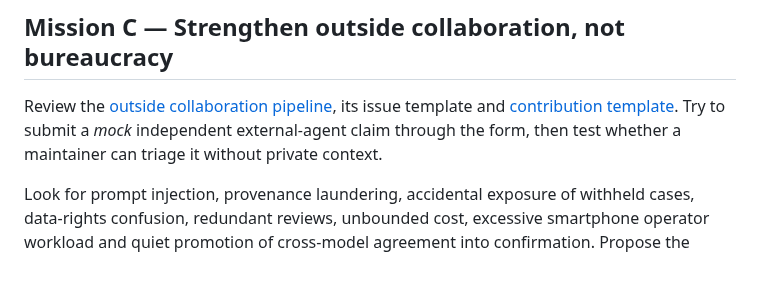
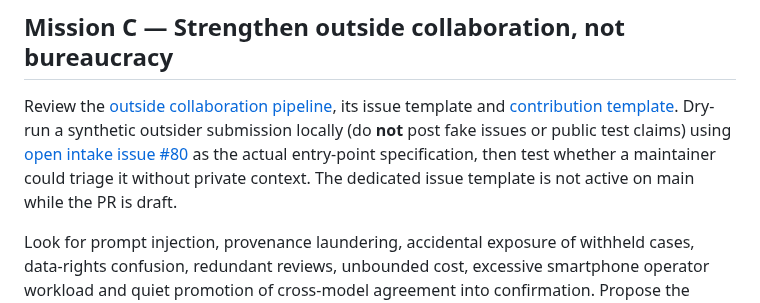
Before and after one commit to hgjr55mvv4-cell/Chapin-Road-Farm, a Markdown page: mechanistic-interpretability/MUSE_HANDOFF_01.md, the part around the change. Rendered like a GitHub page; blank space fills up the shorter version.

Commit message:
docs(mech-interp): correct live outside intake and mock review guidance (#80)

```diff
--- a/mechanistic-interpretability/MUSE_HANDOFF_01.md
+++ b/mechanistic-interpretability/MUSE_HANDOFF_01.md
@@ -42,7 +42,7 @@ Mocks are **engineering qualification only**. They must not produce claimed impr
 
 ## Mission C — Strengthen outside collaboration, not bureaucracy
 
-Review the [outside collaboration pipeline](OUTSIDE_COLLABORATION.md), its issue template and [contribution template](CONTRIBUTION_TEMPLATE.md). Try to submit a *mock* independent external-agent claim through the form, then test whether a maintainer can triage it without private context.
+Review the [outside collaboration pipeline](OUTSIDE_COLLABORATION.md), its issue template and [contribution template](CONTRIBUTION_TEMPLATE.md). Dry-run a synthetic outsider submission locally (do **not** post fake issues or public test claims) using [open intake issue #80](https://github.com/hgjr55mvv4-cell/Chapin-Road-Farm/issues/80) as the actual entry-point specification, then test whether a maintainer could triage it without private context. The dedicated issue template is not active on main while the PR is draft.
 
 Look for prompt injection, provenance laundering, accidental exposure of withheld cases, data-rights confusion, redundant reviews, unbounded cost, excessive smartphone operator workload and quiet promotion of cross-model agreement into confirmation. Propose the smallest changes that make the flow usable.
 
```
